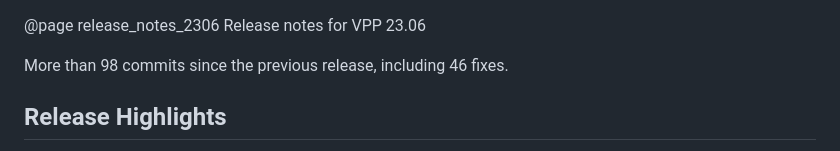
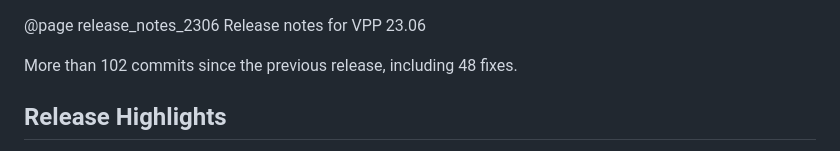
Before and after one commit to vpp-dev/vpp-release-notes, a Markdown page: RELEASE-GENERATED.md, the part around one of its changes. Drawn GitHub-style.

```diff
--- a/RELEASE-GENERATED.md
+++ b/RELEASE-GENERATED.md
@@ -1,6 +1,6 @@
 @page release_notes_2306 Release notes for VPP 23.06
 
-More than 98 commits since the previous release, including 46 fixes.
+More than 102 commits since the previous release, including 48 fixes.
 
 ## Release Highlights
 
```
Also changed, not shown: other parts of RELEASE-GENERATED.md (+1 -1 lines).
